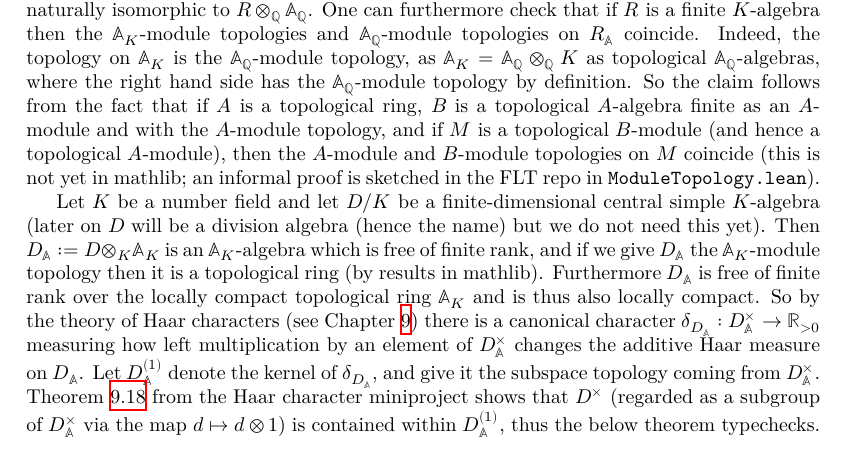
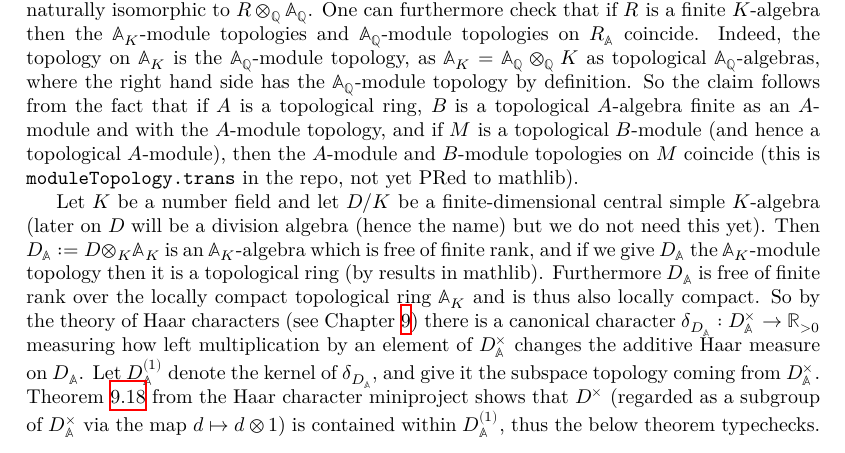
Before and after one commit to ImperialCollegeLondon/FLT, a LaTeX thesis (blueprint/src/print.tex, which reads blueprint/src/chapter/FujisakiProject.tex): part of page 55 of 70, cut so that both start at the same text. Compiled offline with XeLaTeX.

Commit message:
feat: relating R-module top and S-module top (#480)
* feat: relating R-module top and S-module top

* update blueprint

* random change in decls

* lint

* remove #lint oops

* add random file

* delete random file (getting CI working)

```diff
--- a/blueprint/src/chapter/FujisakiProject.tex
+++ b/blueprint/src/chapter/FujisakiProject.tex
@@ -63,8 +63,8 @@ fact that if $A$ is a topological ring, $B$ is a topological $A$-algebra
 finite as an $A$-module and with the $A$-module topology, and if
 $M$ is a topological $B$-module
 (and hence a topological $A$-module), then the $A$-module and $B$-module
-topologies on~$M$ coincide (this is not yet in mathlib; an informal proof
-is sketched in the FLT repo in {\tt ModuleTopology.lean}).
+topologies on~$M$ coincide (this is {\tt moduleTopology.trans} in the repo,
+not yet PRed to mathlib).
 
 Let $K$ be a number field and let $D/K$ be a finite-dimensional central simple $K$-algebra
 (later on $D$ will be a division algebra (hence the name) but we do not need this yet).
```
Also changed, not shown: 2 other files.
